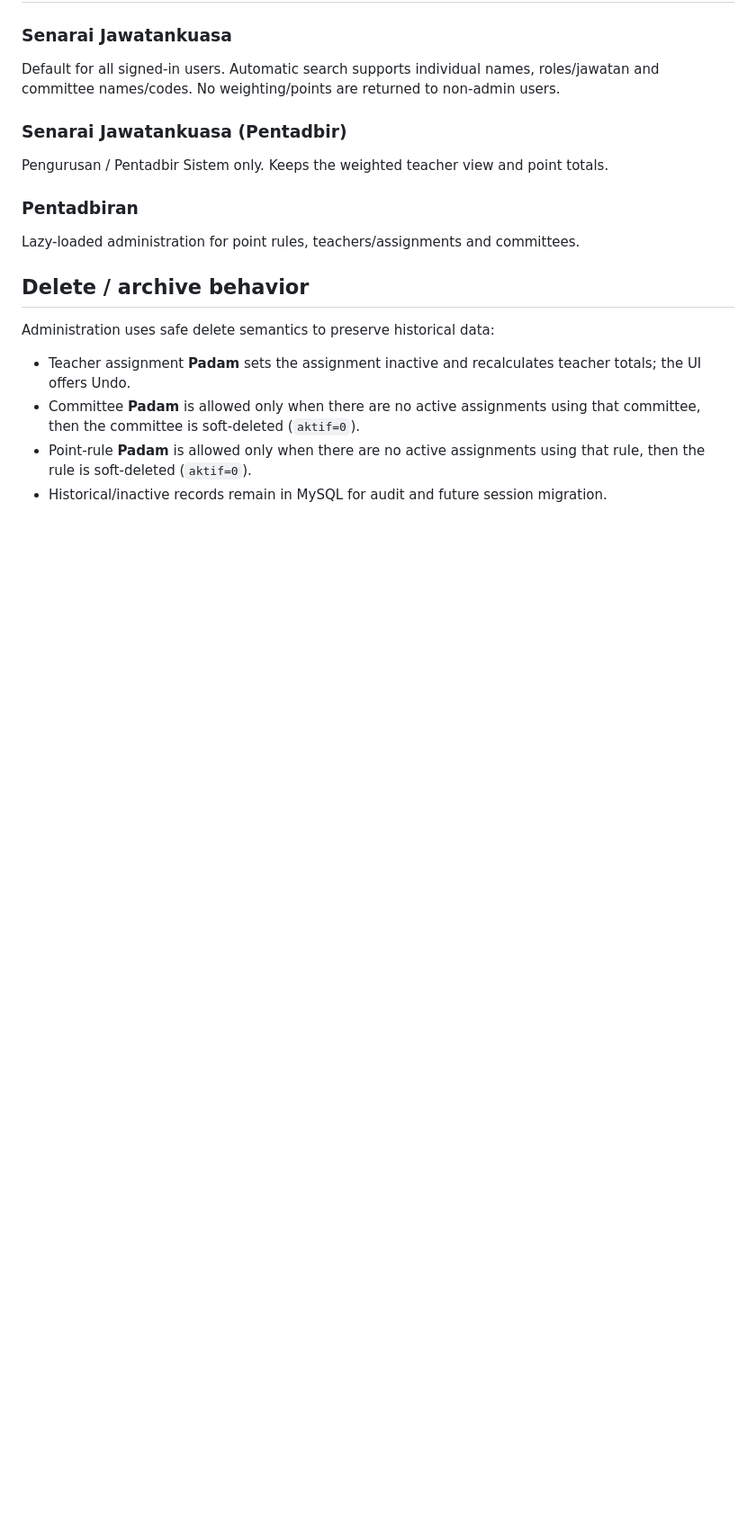
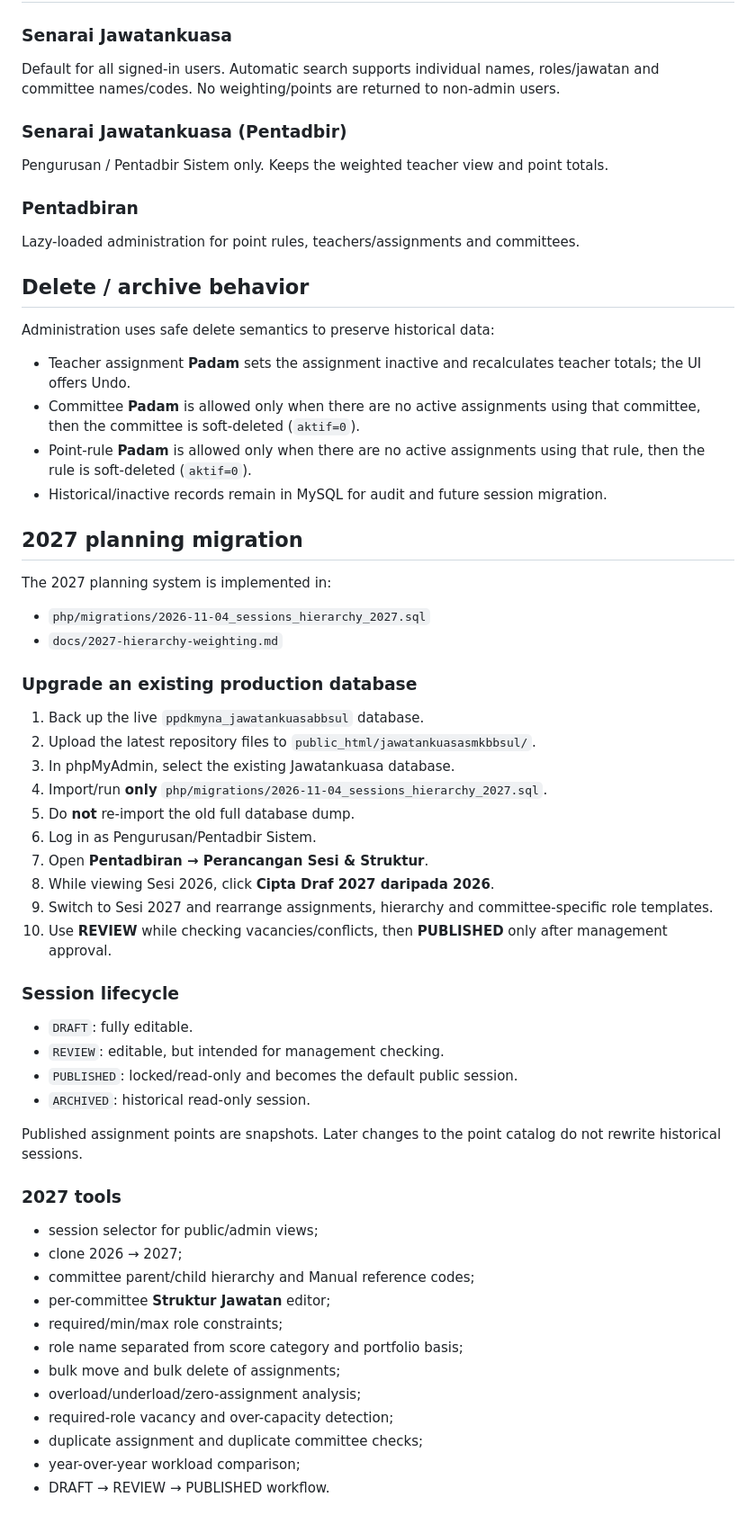
Before and after one commit to kea3123-bit/JawatankuasaSMKBBSuL, a Markdown page: README.md, the part around the change. Shown at 90% size. Rendered like a GitHub page; blank space fills up the shorter version.

Commit message:
Document 2027 production migration and planning workflow

```diff
--- a/README.md
+++ b/README.md
@@ -119,3 +119,48 @@ Administration uses safe delete semantics to preserve historical data:
 - Committee **Padam** is allowed only when there are no active assignments using that committee, then the committee is soft-deleted (`aktif=0`).
 - Point-rule **Padam** is allowed only when there are no active assignments using that rule, then the rule is soft-deleted (`aktif=0`).
 - Historical/inactive records remain in MySQL for audit and future session migration.
+
+
+## 2027 planning migration
+
+The 2027 planning system is implemented in:
+
+- `php/migrations/2026-11-04_sessions_hierarchy_2027.sql`
+- `docs/2027-hierarchy-weighting.md`
+
+### Upgrade an existing production database
+
+1. Back up the live `ppdkmyna_jawatankuasabbsul` database.
+2. Upload the latest repository files to `public_html/jawatankuasasmkbbsul/`.
+3. In phpMyAdmin, select the existing Jawatankuasa database.
+4. Import/run **only** `php/migrations/2026-11-04_sessions_hierarchy_2027.sql`.
+5. Do **not** re-import the old full database dump.
+6. Log in as Pengurusan/Pentadbir Sistem.
+7. Open **Pentadbiran → Perancangan Sesi & Struktur**.
+8. While viewing Sesi 2026, click **Cipta Draf 2027 daripada 2026**.
+9. Switch to Sesi 2027 and rearrange assignments, hierarchy and committee-specific role templates.
+10. Use **REVIEW** while checking vacancies/conflicts, then **PUBLISHED** only after management approval.
+
+### Session lifecycle
+
+- `DRAFT`: fully editable.
+- `REVIEW`: editable, but intended for management checking.
+- `PUBLISHED`: locked/read-only and becomes the default public session.
+- `ARCHIVED`: historical read-only session.
+
+Published assignment points are snapshots. Later changes to the point catalog do not rewrite historical sessions.
+
+### 2027 tools
+
+- session selector for public/admin views;
+- clone 2026 → 2027;
+- committee parent/child hierarchy and Manual reference codes;
+- per-committee **Struktur Jawatan** editor;
+- required/min/max role constraints;
+- role name separated from score category and portfolio basis;
+- bulk move and bulk delete of assignments;
+- overload/underload/zero-assignment analysis;
+- required-role vacancy and over-capacity detection;
+- duplicate assignment and duplicate committee checks;
+- year-over-year workload comparison;
+- DRAFT → REVIEW → PUBLISHED workflow.
```
